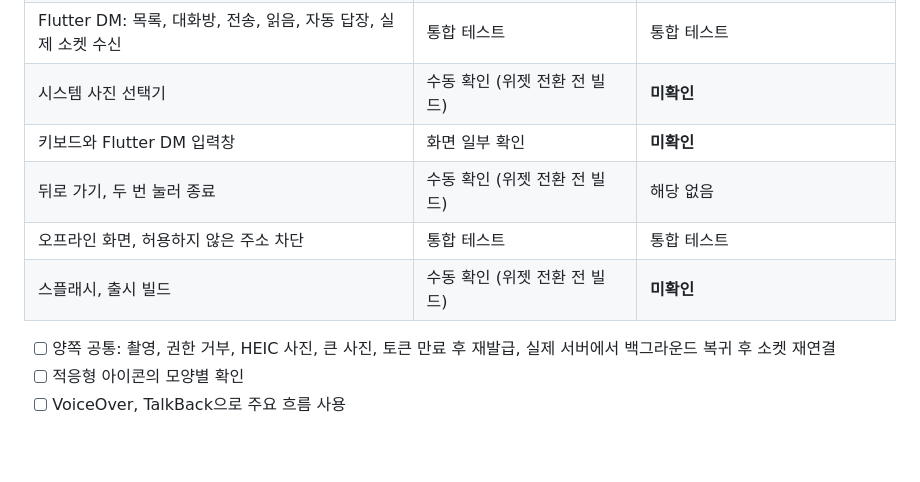
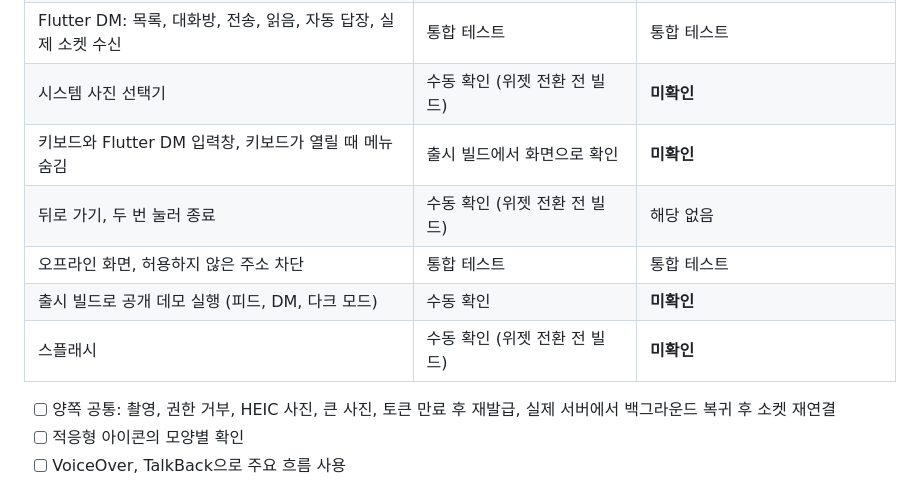
Before and after one commit to ryushin01/IEUM, a Markdown page: docs/release.md, the part around the change. Drawn GitHub-style; blank space fills up the shorter version.

Commit message:
docs: 시연 GIF를 Flutter 화면으로 교체, 확인 범위 갱신

```diff
--- a/docs/release.md
+++ b/docs/release.md
@@ -80,10 +80,11 @@ iOS는 현재 iPhone 전용입니다. iPad를 지원하려면 `TARGETED_DEVICE_F
 | 실제 API: Dio 재발급, 업로드, 소켓, 로그아웃 토큰 폐기 | 통합 테스트 | 통합 테스트 (업로드는 파일을 직접 넣음) |
 | Flutter DM: 목록, 대화방, 전송, 읽음, 자동 답장, 실제 소켓 수신 | 통합 테스트 | 통합 테스트 |
 | 시스템 사진 선택기 | 수동 확인 (위젯 전환 전 빌드) | **미확인** |
-| 키보드와 Flutter DM 입력창 | 화면 일부 확인 | **미확인** |
+| 키보드와 Flutter DM 입력창, 키보드가 열릴 때 메뉴 숨김 | 출시 빌드에서 화면으로 확인 | **미확인** |
 | 뒤로 가기, 두 번 눌러 종료 | 수동 확인 (위젯 전환 전 빌드) | 해당 없음 |
 | 오프라인 화면, 허용하지 않은 주소 차단 | 통합 테스트 | 통합 테스트 |
-| 스플래시, 출시 빌드 | 수동 확인 (위젯 전환 전 빌드) | **미확인** |
+| 출시 빌드로 공개 데모 실행 (피드, DM, 다크 모드) | 수동 확인 | **미확인** |
+| 스플래시 | 수동 확인 (위젯 전환 전 빌드) | **미확인** |
 
 - [ ] 양쪽 공통: 촬영, 권한 거부, HEIC 사진, 큰 사진, 토큰 만료 후 재발급, 실제 서버에서 백그라운드 복귀 후 소켓 재연결
 - [ ] 적응형 아이콘의 모양별 확인
```
Also changed, not shown: README.md (+1 -1 lines), docs/images/demo.gif.
